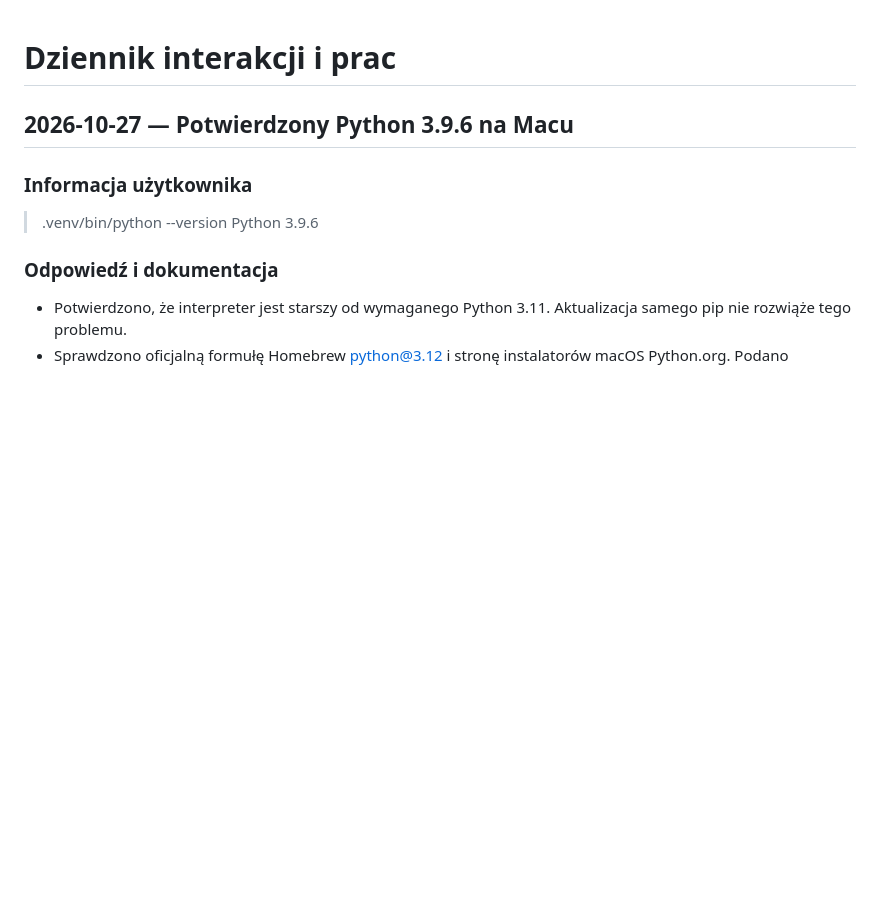
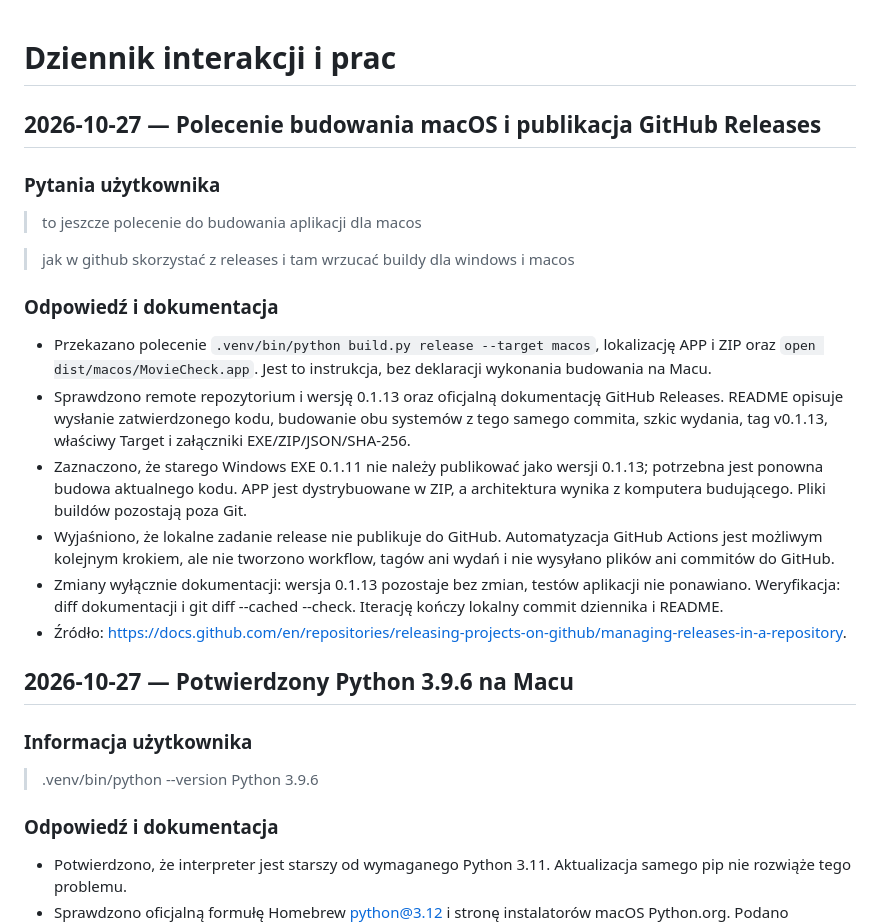
Before and after one commit to szafranr/MovieCheck, a Markdown page: docs/INTERACTIONS.md, the part around the change. Drawn GitHub-style; blank space fills up the shorter version.

```diff
--- a/docs/INTERACTIONS.md
+++ b/docs/INTERACTIONS.md
@@ -1,4 +1,21 @@
 # Dziennik interakcji i prac
+
+## 2026-10-27 — Polecenie budowania macOS i publikacja GitHub Releases
+
+### Pytania użytkownika
+
+> to jeszcze polecenie do budowania aplikacji dla macos
+
+> jak w github skorzystać z releases i tam wrzucać buildy dla windows i macos
+
+### Odpowiedź i dokumentacja
+
+- Przekazano polecenie `.venv/bin/python build.py release --target macos`, lokalizację APP i ZIP oraz `open dist/macos/MovieCheck.app`. Jest to instrukcja, bez deklaracji wykonania budowania na Macu.
+- Sprawdzono remote repozytorium i wersję 0.1.13 oraz oficjalną dokumentację GitHub Releases. README opisuje wysłanie zatwierdzonego kodu, budowanie obu systemów z tego samego commita, szkic wydania, tag v0.1.13, właściwy Target i załączniki EXE/ZIP/JSON/SHA-256.
+- Zaznaczono, że starego Windows EXE 0.1.11 nie należy publikować jako wersji 0.1.13; potrzebna jest ponowna budowa aktualnego kodu. APP jest dystrybuowane w ZIP, a architektura wynika z komputera budującego. Pliki buildów pozostają poza Git.
+- Wyjaśniono, że lokalne zadanie release nie publikuje do GitHub. Automatyzacja GitHub Actions jest możliwym kolejnym krokiem, ale nie tworzono workflow, tagów ani wydań i nie wysyłano plików ani commitów do GitHub.
+- Zmiany wyłącznie dokumentacji: wersja 0.1.13 pozostaje bez zmian, testów aplikacji nie ponawiano. Weryfikacja: diff dokumentacji i git diff --cached --check. Iterację kończy lokalny commit dziennika i README.
+- Źródło: https://docs.github.com/en/repositories/releasing-projects-on-github/managing-releases-in-a-repository.
 
 ## 2026-10-27 — Potwierdzony Python 3.9.6 na Macu
 
```
Also changed, not shown: README.md (+16 -0 lines).
